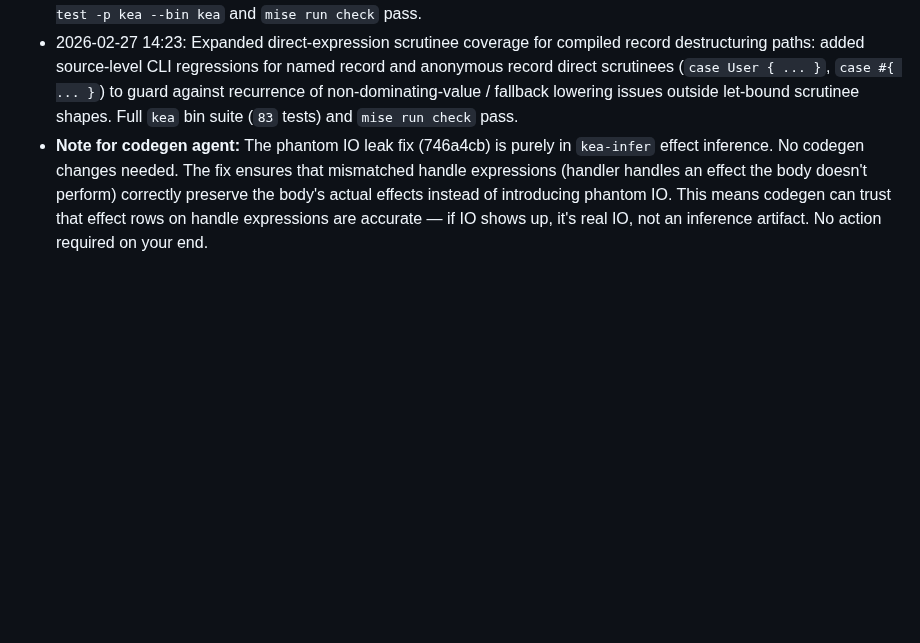
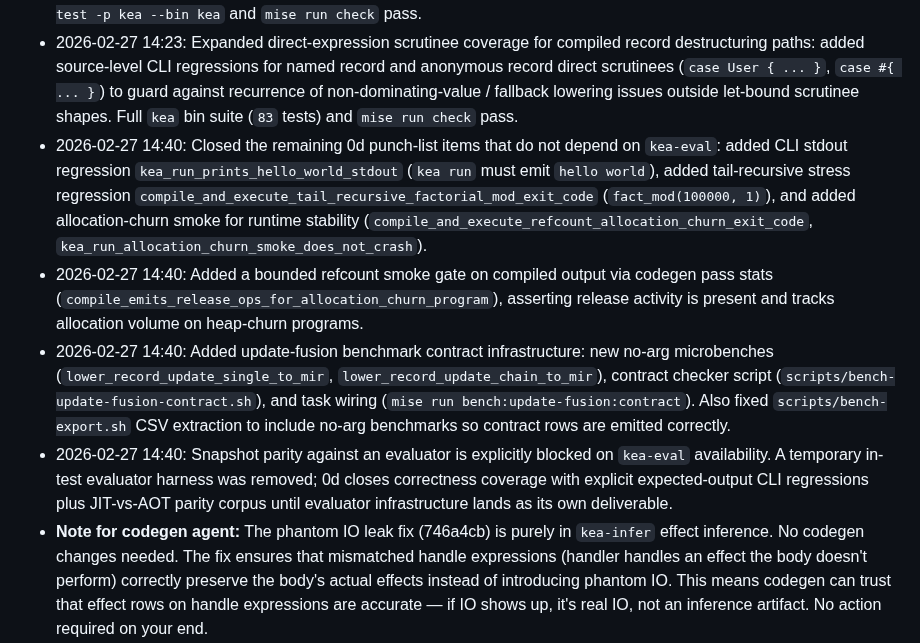
Before and after one commit to amplifiedai/kea, a Markdown page: BRIEFS/in-progress/0d-codegen-pure.md, the part around the change. GitHub-like rendering; blank space fills up the shorter version.

Commit message:
docs: log 0d punch-list closure and eval parity blocker

```diff
--- a/BRIEFS/in-progress/0d-codegen-pure.md
+++ b/BRIEFS/in-progress/0d-codegen-pure.md
@@ -844,5 +844,9 @@ Resolved by:
 - 2026-02-27 14:18: Tightened Fail/catch compiled-path coverage with new source-level CLI regressions for higher-order catch contracts: `catch f()` now has explicit end-to-end tests for both Err and Ok paths when `f` is a parameter typed `fn() -[Fail Int]> Int`, plus rejection coverage for unnecessary catch (`catch 42`) with expected diagnostic. `./scripts/cargo-agent.sh test -p kea --bin kea` and `mise run check` both pass.
 - 2026-02-27 14:20: Added an explicit JIT-vs-AOT exit-code parity corpus gate in `kea` CLI tests (`compile_jit_and_aot_exit_code_parity_corpus`) spanning pure arithmetic, record field access, sum pattern matching, higher-order lambda calls, and Fail/catch Result lowering. This locks cross-mode behavioral parity on representative 0d paths and guards against backend drift as runtime lowering expands. `./scripts/cargo-agent.sh test -p kea --bin kea` and `mise run check` pass.
 - 2026-02-27 14:23: Expanded direct-expression scrutinee coverage for compiled record destructuring paths: added source-level CLI regressions for named record and anonymous record direct scrutinees (`case User { ... }`, `case #{ ... }`) to guard against recurrence of non-dominating-value / fallback lowering issues outside let-bound scrutinee shapes. Full `kea` bin suite (`83` tests) and `mise run check` pass.
+- 2026-02-27 14:40: Closed the remaining 0d punch-list items that do not depend on `kea-eval`: added CLI stdout regression `kea_run_prints_hello_world_stdout` (`kea run` must emit `hello world`), added tail-recursive stress regression `compile_and_execute_tail_recursive_factorial_mod_exit_code` (`fact_mod(100000, 1)`), and added allocation-churn smoke for runtime stability (`compile_and_execute_refcount_allocation_churn_exit_code`, `kea_run_allocation_churn_smoke_does_not_crash`).
+- 2026-02-27 14:40: Added a bounded refcount smoke gate on compiled output via codegen pass stats (`compile_emits_release_ops_for_allocation_churn_program`), asserting release activity is present and tracks allocation volume on heap-churn programs.
+- 2026-02-27 14:40: Added update-fusion benchmark contract infrastructure: new no-arg microbenches (`lower_record_update_single_to_mir`, `lower_record_update_chain_to_mir`), contract checker script (`scripts/bench-update-fusion-contract.sh`), and task wiring (`mise run bench:update-fusion:contract`). Also fixed `scripts/bench-export.sh` CSV extraction to include no-arg benchmarks so contract rows are emitted correctly.
+- 2026-02-27 14:40: Snapshot parity against an evaluator is explicitly blocked on `kea-eval` availability. A temporary in-test evaluator harness was removed; 0d closes correctness coverage with explicit expected-output CLI regressions plus JIT-vs-AOT parity corpus until evaluator infrastructure lands as its own deliverable.
 - **Note for codegen agent:** The phantom IO leak fix (746a4cb) is purely in `kea-infer` effect inference. No codegen changes needed. The fix ensures that mismatched handle expressions (handler handles an effect the body doesn't perform) correctly preserve the body's actual effects instead of introducing phantom IO. This means codegen can trust that effect rows on handle expressions are accurate — if IO shows up, it's real IO, not an inference artifact. No action required on your end.
 - **Next:** Continue the remaining 0d runtime/codegen delta by expanding struct/enum runtime lowering beyond handle-only carriers and tightening remaining compiled-path coverage for effects/handlers without regressing current pure + Fail-only fast paths.
```
